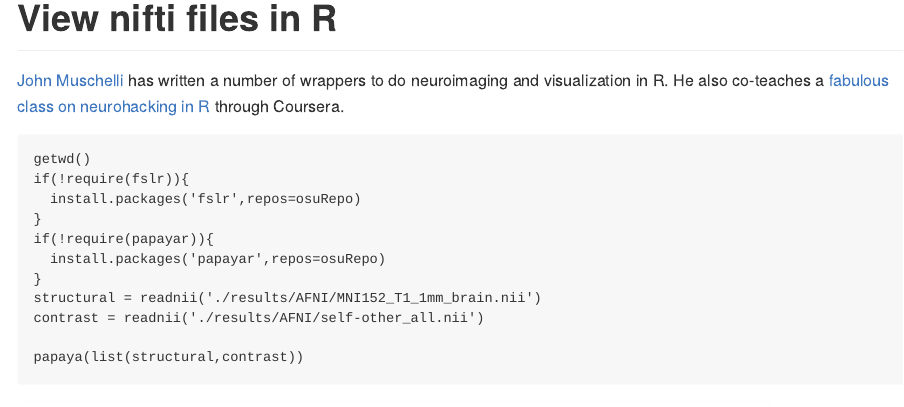
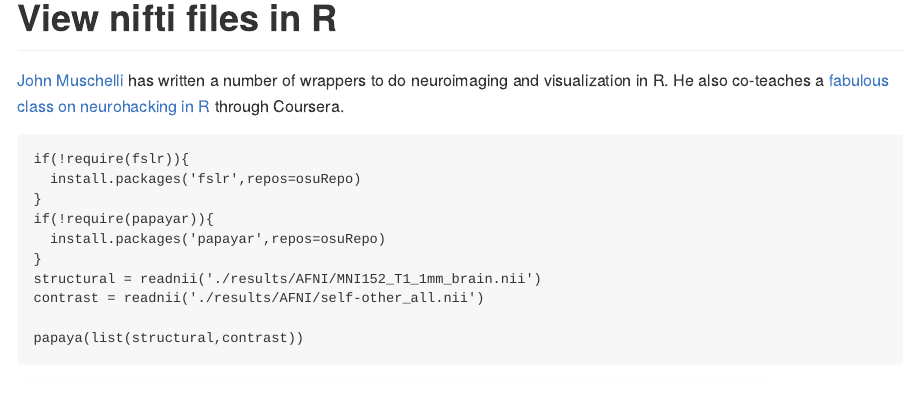
Before and after one commit to mdc-2017/functional-workshop, an R Markdown document (code/RX_comparison/Presentation/3dLME.Rmd): the page in a window 1100 px wide, from 12160 px down. The pictures show the output file code/RX_comparison/Presentation/3dLME.md that the author committed with the source, drawn offline in the style of GitHub.

Commit message:
removed misc. code

````diff
--- a/code/RX_comparison/Presentation/3dLME.Rmd
+++ b/code/RX_comparison/Presentation/3dLME.Rmd
@@ -282,7 +282,6 @@ done
 # View nifti files in R
 [John Muschelli](https://github.com/muschellij2) has written a number of wrappers to do neuroimaging and visualization in R. He also co-teaches a [fabulous class on neurohacking in R](https://www.coursera.org/learn/neurohacking) through Coursera.
 ```{r, eval=FALSE}
-getwd()
 if(!require(fslr)){
   install.packages('fslr',repos=osuRepo)
 }
````
Also changed, not shown: code/RX_comparison/Presentation/3dLME.md.
